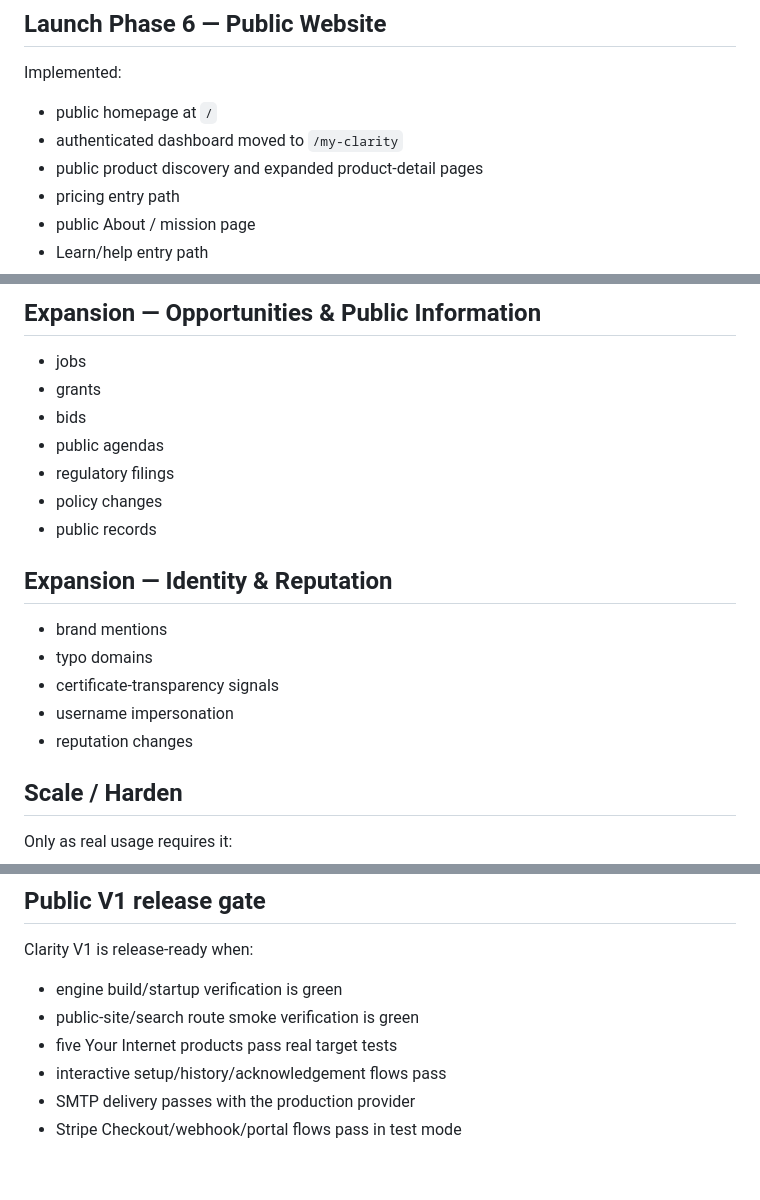
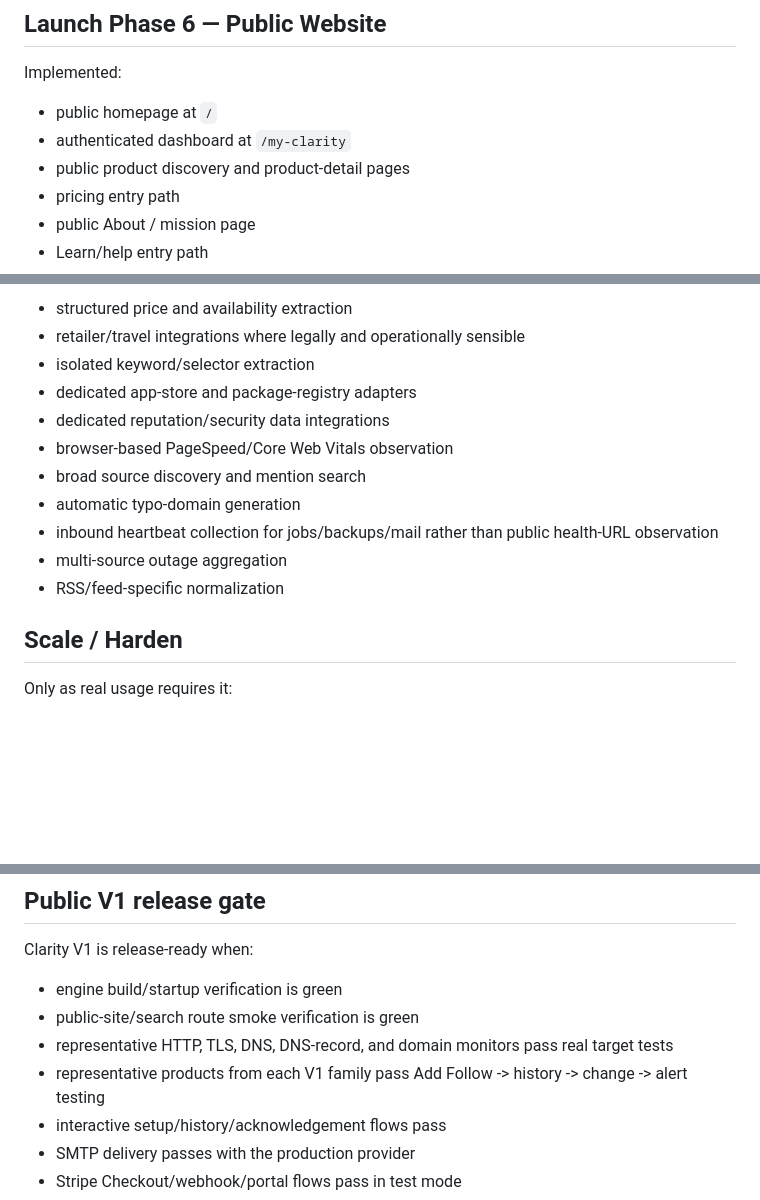
Before and after one commit to JeremiahHaney/clarity-belongs, a Markdown page: docs/03-ROADMAP.md, 3 parts joined by grey strips. Rendered like a GitHub page; blank space fills up the shorter version.

```diff
--- a/docs/03-ROADMAP.md
+++ b/docs/03-ROADMAP.md
@@ -48,8 +48,8 @@ See `07-ACCOUNTS-MEMBERSHIP-BILLING.md`.
 Implemented:
 
 - public homepage at `/`
-- authenticated dashboard moved to `/my-clarity`
-- public product discovery and expanded product-detail pages
+- authenticated dashboard at `/my-clarity`
+- public product discovery and product-detail pages
 - pricing entry path
 - public About / mission page
 - Learn/help entry path
@@ -137,20 +131,14 @@ These monitors intentionally watch user-selected public sources and preserve evi
-## Expansion — Opportunities & Public Information
-
-- jobs
-- grants
-- bids
-- public agendas
-- regulatory filings
-- policy changes
-- public records
-
-## Expansion — Identity & Reputation
-
-- brand mentions
-- typo domains
-- certificate-transparency signals
-- username impersonation
-- reputation changes
+- structured price and availability extraction
+- retailer/travel integrations where legally and operationally sensible
+- isolated keyword/selector extraction
+- dedicated app-store and package-registry adapters
+- dedicated reputation/security data integrations
+- browser-based PageSpeed/Core Web Vitals observation
+- broad source discovery and mention search
+- automatic typo-domain generation
+- inbound heartbeat collection for jobs/backups/mail rather than public health-URL observation
+- multi-source outage aggregation
+- RSS/feed-specific normalization
 
 ## Scale / Harden
 
@@ -172,7 +160,8 @@ Clarity V1 is release-ready when:
 
 - engine build/startup verification is green
 - public-site/search route smoke verification is green
-- five Your Internet products pass real target tests
+- representative HTTP, TLS, DNS, DNS-record, and domain monitors pass real target tests
+- representative products from each V1 family pass Add Follow -> history -> change -> alert testing
 - interactive setup/history/acknowledgement flows pass
 - SMTP delivery passes with the production provider
 - Stripe Checkout/webhook/portal flows pass in test mode
```
Also changed, not shown: other parts of docs/03-ROADMAP.md (+36 -42 lines).
